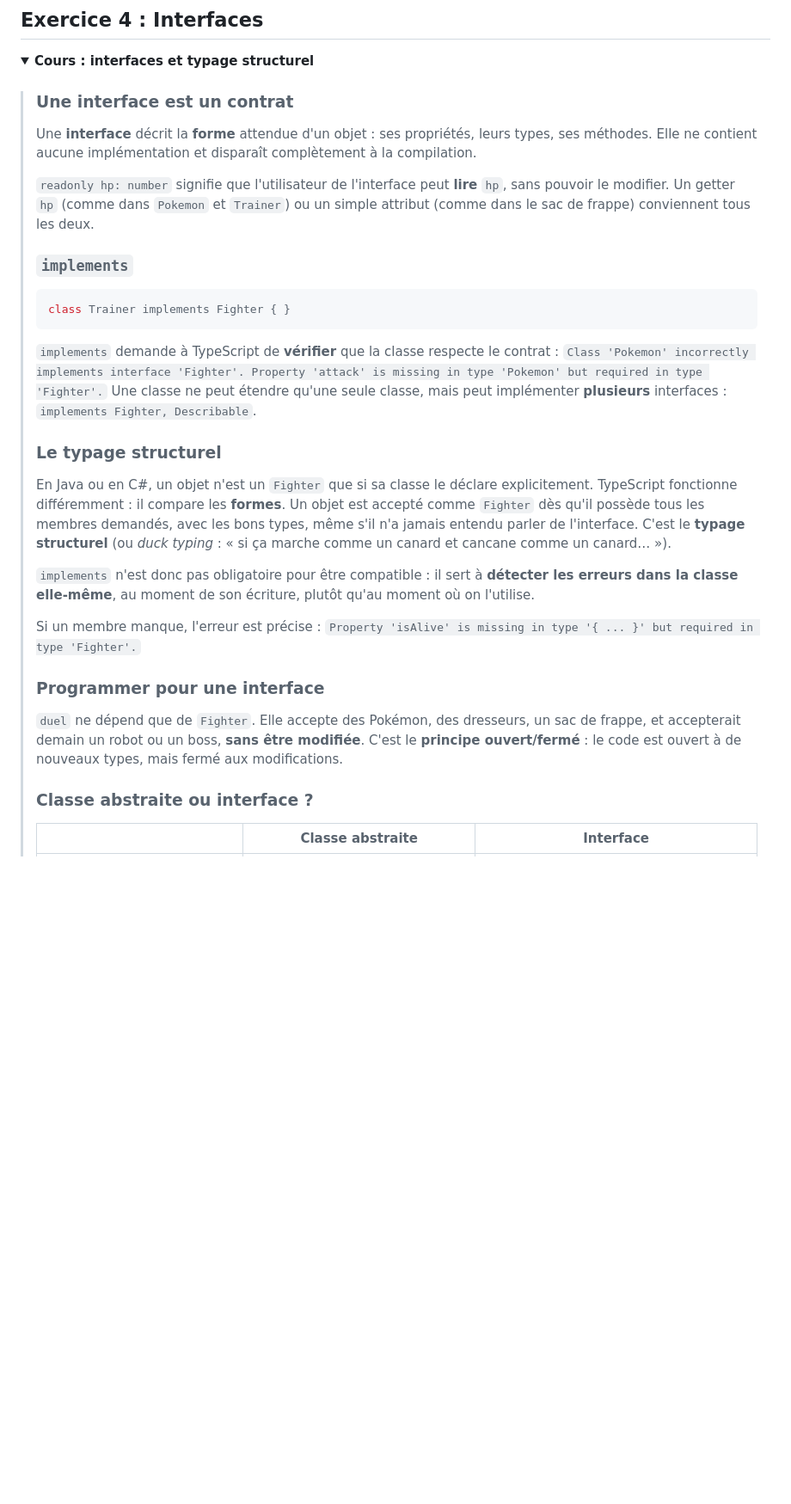
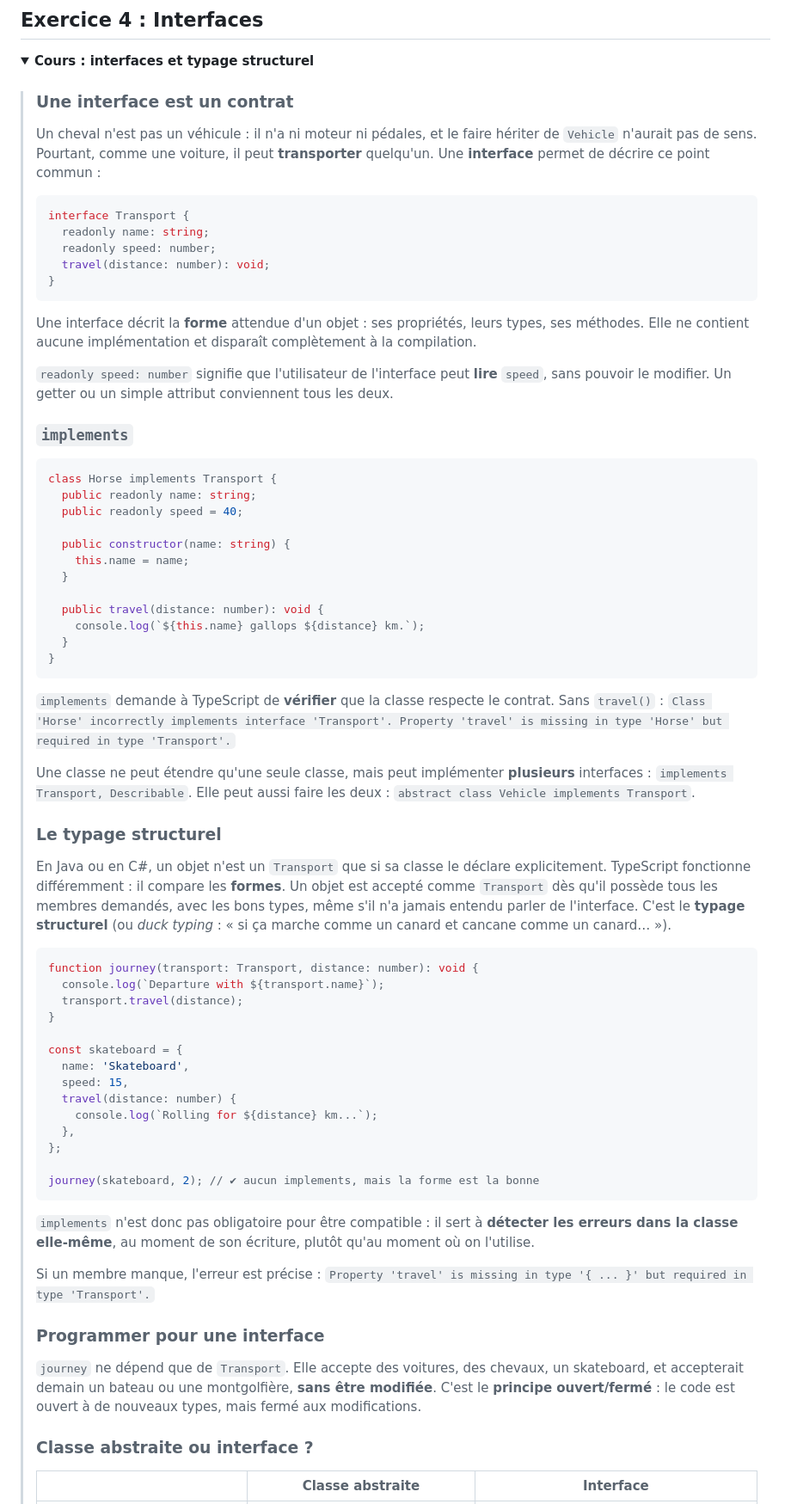
Before and after one commit to NicolasVero/IUT, a Markdown page: tp5-heritage-interfaces.md, the part around one of its changes. Shown at 86% size. Drawn GitHub-style; folded sections open; blank space fills up the shorter version.

````diff
--- a/tp5-heritage-interfaces.md
+++ b/tp5-heritage-interfaces.md
@@ -397,29 +500,69 @@ Bulbasaur wins the battle!
 
 > ### Une interface est un contrat
 >
-> Une **interface** décrit la **forme** attendue d'un objet : ses propriétés, leurs types, ses méthodes. Elle ne contient aucune implémentation et disparaît complètement à la compilation.
+> Un cheval n'est pas un véhicule : il n'a ni moteur ni pédales, et le faire hériter de `Vehicle` n'aurait pas de sens. Pourtant, comme une voiture, il peut **transporter** quelqu'un. Une **interface** permet de décrire ce point commun :
 >
-> `readonly hp: number` signifie que l'utilisateur de l'interface peut **lire** `hp`, sans pouvoir le modifier. Un getter `hp` (comme dans `Pokemon` et `Trainer`) ou un simple attribut (comme dans le sac de frappe) conviennent tous les deux.
+> ```ts
+> interface Transport {
+>   readonly name: string;
+>   readonly speed: number;
+>   travel(distance: number): void;
+> }
+> ```
+>
+> Une interface décrit la **forme** attendue d'un objet : ses propriétés, leurs types, ses méthodes. Elle ne contient aucune implémentation et disparaît complètement à la compilation.
+>
+> `readonly speed: number` signifie que l'utilisateur de l'interface peut **lire** `speed`, sans pouvoir le modifier. Un getter ou un simple attribut conviennent tous les deux.
 >
 > ### `implements`
 >
 > ```ts
-> class Trainer implements Fighter { }
+> class Horse implements Transport {
+>   public readonly name: string;
+>   public readonly speed = 40;
+>
+>   public constructor(name: string) {
+>     this.name = name;
+>   }
+>
+>   public travel(distance: number): void {
+>     console.log(`${this.name} gallops ${distance} km.`);
+>   }
+> }
 > ```
 >
-> `implements` demande à TypeScript de **vérifier** que la classe respecte le contrat : `Class 'Pokemon' incorrectly implements interface 'Fighter'. Property 'attack' is missing in type 'Pokemon' but required in type 'Fighter'.` Une classe ne peut étendre qu'une seule classe, mais peut implémenter **plusieurs** interfaces : `implements Fighter, Describable`.
+> `implements` demande à TypeScript de **vérifier** que la classe respecte le contrat. Sans `travel()` : `Class 'Horse' incorrectly implements interface 'Transport'. Property 'travel' is missing in type 'Horse' but required in type 'Transport'.`
+>
+> Une classe ne peut étendre qu'une seule classe, mais peut implémenter **plusieurs** interfaces : `implements Transport, Describable`. Elle peut aussi faire les deux : `abstract class Vehicle implements Transport`.
 >
 > ### Le typage structurel
 >
-> En Java ou en C#, un objet n'est un `Fighter` que si sa classe le déclare explicitement. TypeScript fonctionne différemment : il compare les **formes**. Un objet est accepté comme `Fighter` dès qu'il possède tous les membres demandés, avec les bons types, même s'il n'a jamais entendu parler de l'interface. C'est le **typage structurel** (ou *duck typing* : « si ça marche comme un canard et cancane comme un canard… »).
+> En Java ou en C#, un objet n'est un `Transport` que si sa classe le déclare explicitement. TypeScript fonctionne différemment : il compare les **formes**. Un objet est accepté comme `Transport` dès qu'il possède tous les membres demandés, avec les bons types, même s'il n'a jamais entendu parler de l'interface. C'est le **typage structurel** (ou *duck typing* : « si ça marche comme un canard et cancane comme un canard… »).
+>
+> ```ts
+> function journey(transport: Transport, distance: number): void {
+>   console.log(`Departure with ${transport.name}`);
+>   transport.travel(distance);
+> }
+>
+> const skateboard = {
+>   name: 'Skateboard',
+>   speed: 15,
+>   travel(distance: number) {
+>     console.log(`Rolling for ${distance} km...`);
+>   },
+> };
+>
+> journey(skateboard, 2); // ✔ aucun implements, mais la forme est la bonne
+> ```
 >
 > `implements` n'est donc pas obligatoire pour être compatible : il sert à **détecter les erreurs dans la classe elle-même**, au moment de son écriture, plutôt qu'au moment où on l'utilise.
 >
-> Si un membre manque, l'erreur est précise : `Property 'isAlive' is missing in type '{ ... }' but required in type 'Fighter'.`
+> Si un membre manque, l'erreur est précise : `Property 'travel' is missing in type '{ ... }' but required in type 'Transport'.`
 >
 > ### Programmer pour une interface
 >
-> `duel` ne dépend que de `Fighter`. Elle accepte des Pokémon, des dresseurs, un sac de frappe, et accepterait demain un robot ou un boss, **sans être modifiée**. C'est le **principe ouvert/fermé** : le code est ouvert à de nouveaux types, mais fermé aux modifications.
+> `journey` ne dépend que de `Transport`. Elle accepte des voitures, des chevaux, un skateboard, et accepterait demain un bateau ou une montgolfière, **sans être modifiée**. C'est le **principe ouvert/fermé** : le code est ouvert à de nouveaux types, mais fermé aux modifications.
 >
 > ### Classe abstraite ou interface ?
 >
````
Also changed, not shown: other parts of tp5-heritage-interfaces.md (+202 -71 lines).
